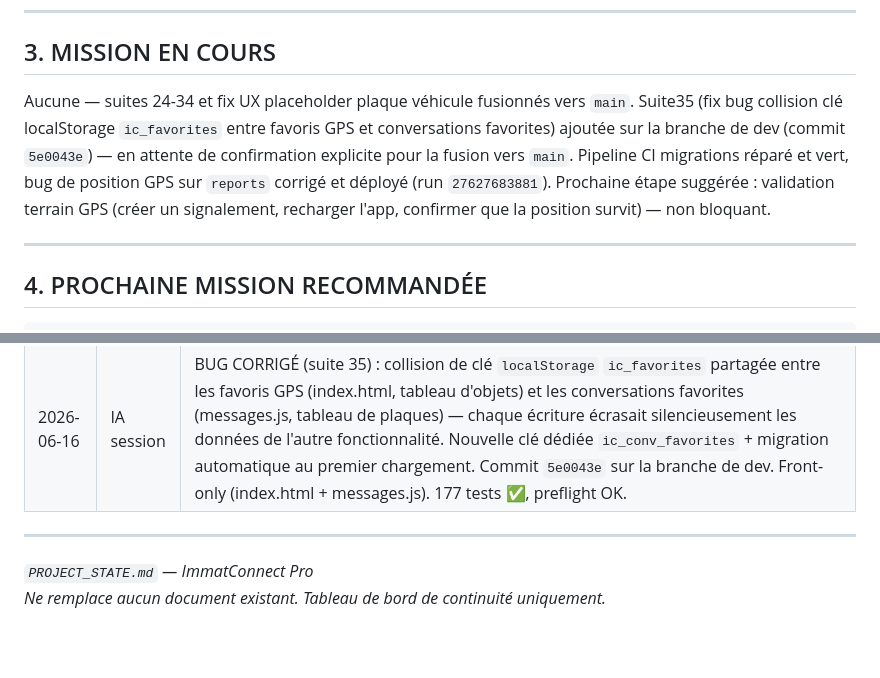
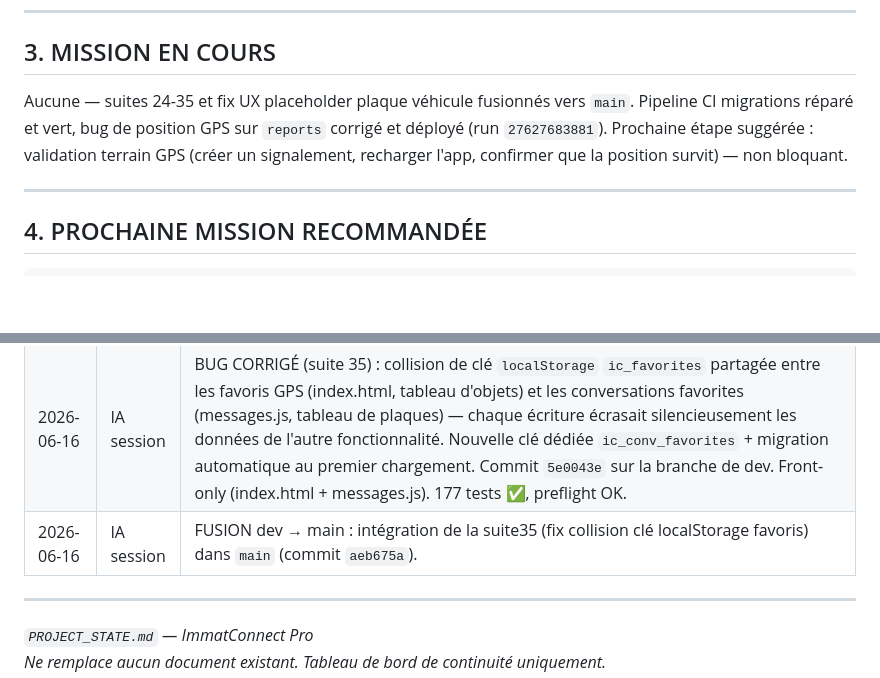
Before and after one commit to caisse43700-lgtm/Projet-immat-Connect, a Markdown page: PROJECT_STATE.md, 2 parts joined by grey strips. Drawn GitHub-style; blank space fills up the shorter version.

Commit message:
docs: documenter la fusion de la suite35 vers main

```diff
--- a/PROJECT_STATE.md
+++ b/PROJECT_STATE.md
@@ -444,7 +444,7 @@ Revérifié après exécution : la requête de vérification retourne maintenant
 
 ## 3. MISSION EN COURS
 
-Aucune — suites 24-34 et fix UX placeholder plaque véhicule fusionnés vers `main`. Suite35 (fix bug collision clé localStorage `ic_favorites` entre favoris GPS et conversations favorites) ajoutée sur la branche de dev (commit `5e0043e`) — en attente de confirmation explicite pour la fusion vers `main`. Pipeline CI migrations réparé et vert, bug de position GPS sur `reports` corrigé et déployé (run `27627683881`). Prochaine étape suggérée : validation terrain GPS (créer un signalement, recharger l'app, confirmer que la position survit) — non bloquant.
+Aucune — suites 24-35 et fix UX placeholder plaque véhicule fusionnés vers `main`. Pipeline CI migrations réparé et vert, bug de position GPS sur `reports` corrigé et déployé (run `27627683881`). Prochaine étape suggérée : validation terrain GPS (créer un signalement, recharger l'app, confirmer que la position survit) — non bloquant.
 
 ---
 
@@ -938,6 +938,7 @@ git diff origin/main HEAD --name-only   # Fichiers modifiés vs production
 | 2026-06-16 | IA session | PR #325 (suite 34) : le filtre du journal d'appels (tous/manqués/émis/reçus) est désormais mémorisé dans `localStorage` (`ic_call_journal_filter`) et restauré à l'ouverture de l'app. Commit `115e893` sur la branche de dev. Front-only (index.html). 177 tests ✅, preflight OK. |
 | 2026-06-16 | IA session | FUSION dev → main : intégration de la suite34 (mémorisation du filtre journal d'appels) dans `main` (commit `4b4adde`). |
 | 2026-06-16 | IA session | BUG CORRIGÉ (suite 35) : collision de clé `localStorage` `ic_favorites` partagée entre les favoris GPS (index.html, tableau d'objets) et les conversations favorites (messages.js, tableau de plaques) — chaque écriture écrasait silencieusement les données de l'autre fonctionnalité. Nouvelle clé dédiée `ic_conv_favorites` + migration automatique au premier chargement. Commit `5e0043e` sur la branche de dev. Front-only (index.html + messages.js). 177 tests ✅, preflight OK. |
+| 2026-06-16 | IA session | FUSION dev → main : intégration de la suite35 (fix collision clé localStorage favoris) dans `main` (commit `aeb675a`). |
 
 ---
 
```
